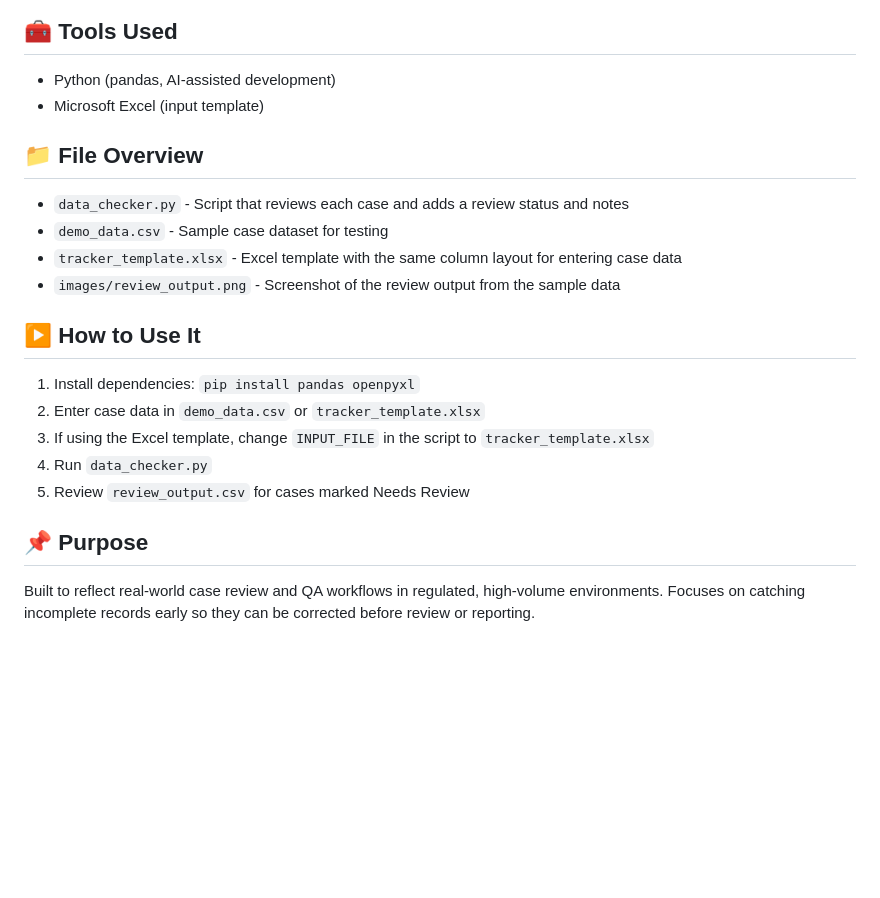
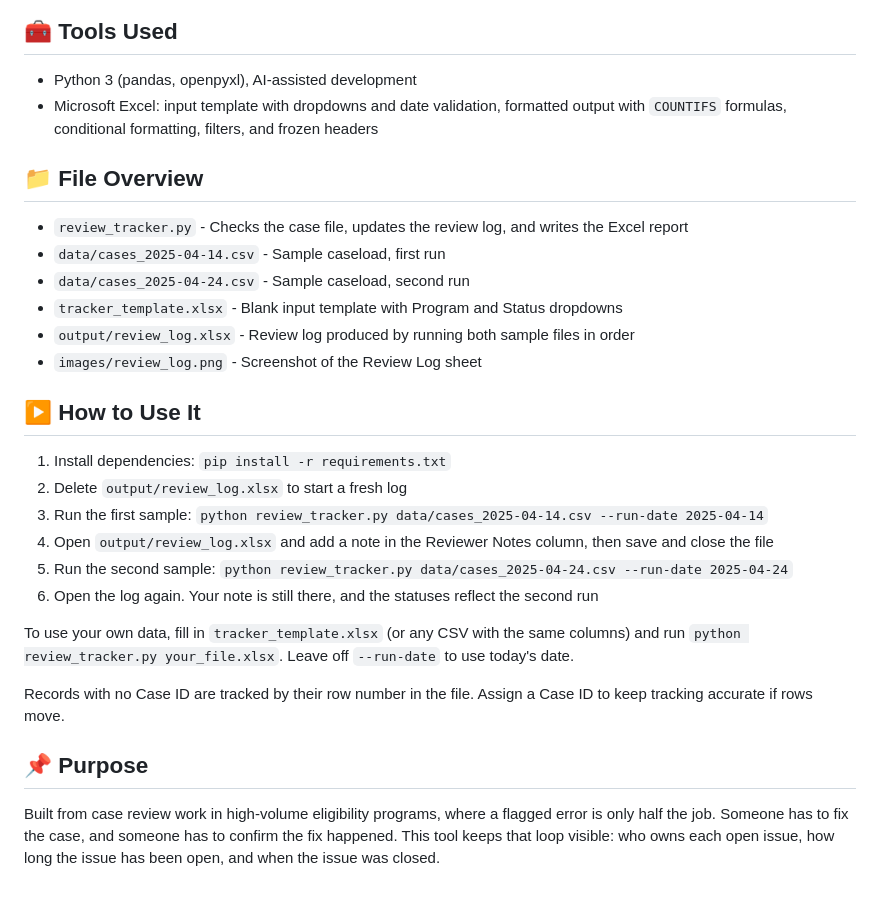
Before and after one commit to TheRealDjElite/EligibilityCaseReviewTracker, a Markdown page: README.md, the part around one of its changes. Drawn GitHub-style; blank space fills up the shorter version.

```diff
--- a/README.md
+++ b/README.md
@@ -24,23 +43,31 @@ Running the script on the sample data checks 8 cases and marks 5 as Needs Review
 
 ## 🧰 Tools Used
 
-- Python (pandas, AI-assisted development)
-- Microsoft Excel (input template)
+- Python 3 (pandas, openpyxl), AI-assisted development
+- Microsoft Excel: input template with dropdowns and date validation, formatted output with `COUNTIFS` formulas, conditional formatting, filters, and frozen headers
 
 ## 📁 File Overview
 
-- `data_checker.py` - Script that reviews each case and adds a review status and notes
-- `demo_data.csv` - Sample case dataset for testing
-- `tracker_template.xlsx` - Excel template with the same column layout for entering case data
-- `images/review_output.png` - Screenshot of the review output from the sample data
+- `review_tracker.py` - Checks the case file, updates the review log, and writes the Excel report
+- `data/cases_2025-04-14.csv` - Sample caseload, first run
+- `data/cases_2025-04-24.csv` - Sample caseload, second run
+- `tracker_template.xlsx` - Blank input template with Program and Status dropdowns
+- `output/review_log.xlsx` - Review log produced by running both sample files in order
+- `images/review_log.png` - Screenshot of the Review Log sheet
 
 ## ▶ How to Use It
 
-1. Install dependencies: `pip install pandas openpyxl`
-2. Enter case data in `demo_data.csv` or `tracker_template.xlsx`
-3. If using the Excel template, change `INPUT_FILE` in the script to `tracker_template.xlsx`
-4. Run `data_checker.py`
-5. Review `review_output.csv` for cases marked Needs Review
+1. Install dependencies: `pip install -r requirements.txt`
+2. Delete `output/review_log.xlsx` to start a fresh log
+3. Run the first sample: `python review_tracker.py data/cases_2025-04-14.csv --run-date 2025-04-14`
+4. Open `output/review_log.xlsx` and add a note in the Reviewer Notes column, then save and close the file
+5. Run the second sample: `python review_tracker.py data/cases_2025-04-24.csv --run-date 2025-04-24`
+6. Open the log again. Your note is still there, and the statuses reflect the second run
+
+To use your own data, fill in `tracker_template.xlsx` (or any CSV with the same columns) and run `python review_tracker.py your_file.xlsx`. Leave off `--run-date` to use today's date.
+
+Records with no Case ID are tracked by their row number in the file. Assign a Case ID to keep tracking accurate if rows move.
+
 ## 📌 Purpose
 
-Built to reflect real-world case review and QA workflows in regulated, high-volume environments. Focuses on catching incomplete records early so they can be corrected before review or reporting.
+Built from case review work in high-volume eligibility programs, where a flagged error is only half the job. Someone has to fix the case, and someone has to confirm the fix happened. This tool keeps that loop visible: who owns each open issue, how long the issue has been open, and when the issue was closed.
```
Also changed, not shown: other parts of README.md (+30 -11 lines), images/review_log.png (added), 6 other files.
